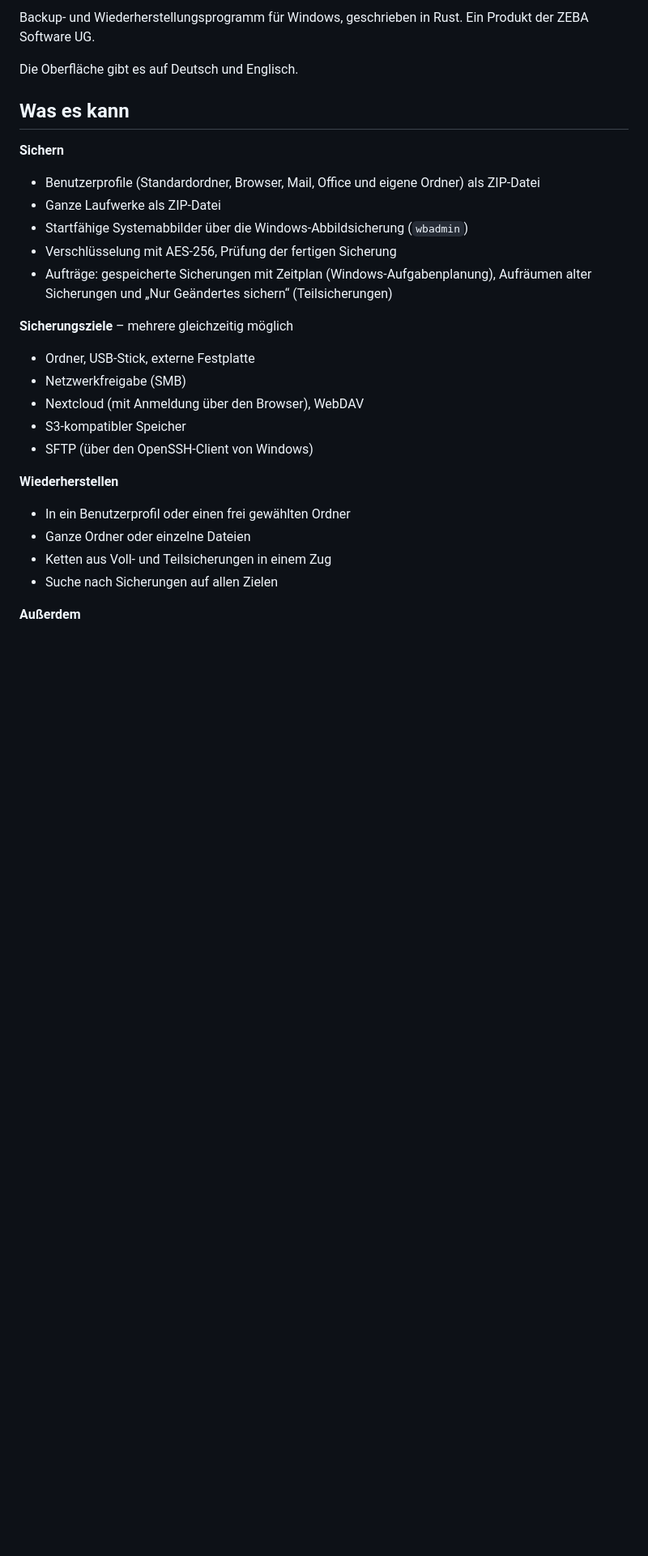
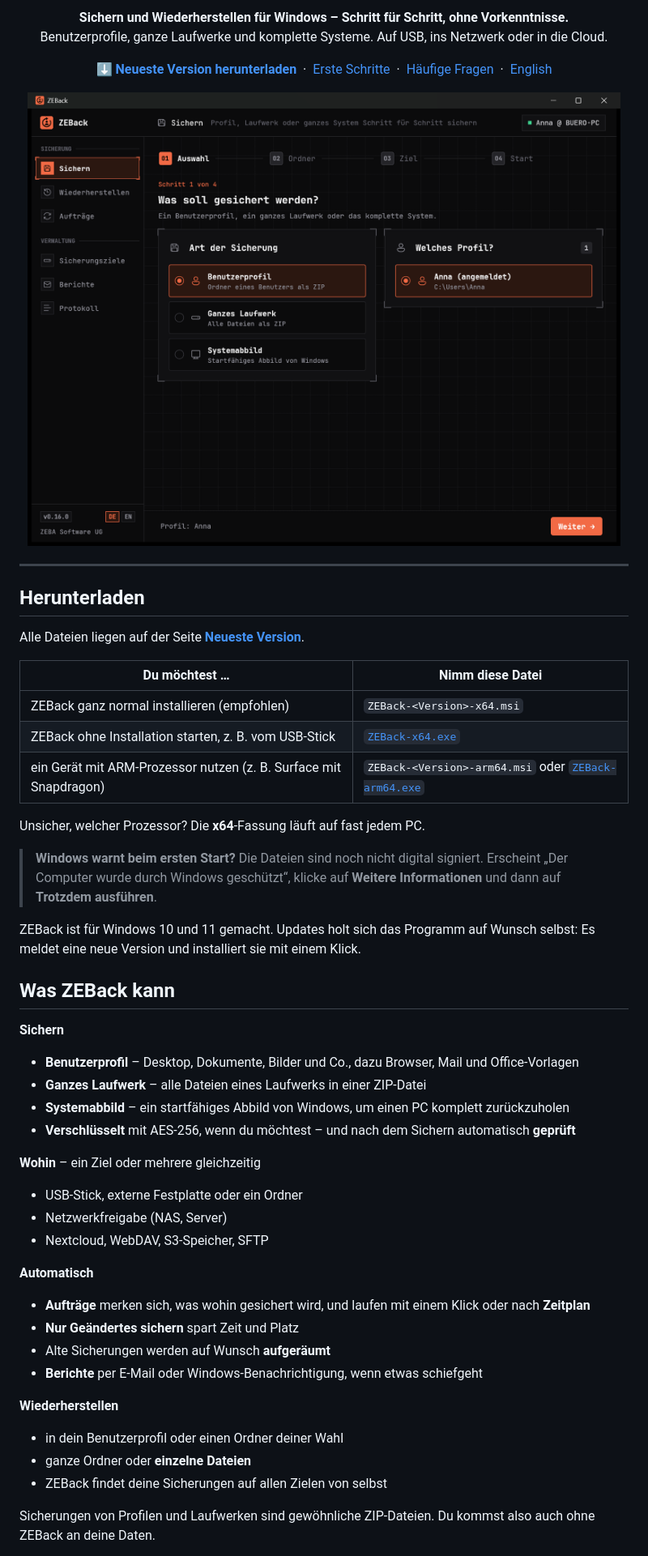
Before and after one commit to ZEBA-Software/ZEBack, a Markdown page: README.md, the part around one of its changes. Shown at 81% size. Rendered like a GitHub page; pictures changed too: docs/screenshots/sichern.png (added); blank space fills up the shorter version.

```diff
--- a/README.md
+++ b/README.md
@@ -2,34 +2,72 @@
 
-Backup- und Wiederherstellungsprogramm für Windows, geschrieben in Rust.
-Ein Produkt der ZEBA Software UG.
+<p align="center">
+  <b>Sichern und Wiederherstellen für Windows – Schritt für Schritt, ohne Vorkenntnisse.</b><br>
+  Benutzerprofile, ganze Laufwerke und komplette Systeme. Auf USB, ins Netzwerk oder in die Cloud.
+</p>
 
-Die Oberfläche gibt es auf Deutsch und Englisch.
+<p align="center">
+  <a href="https://github.com/ZEBA-Software/ZEBack/releases/latest"><b>⬇ Neueste Version herunterladen</b></a>
+  &nbsp;·&nbsp;
+  <a href="#erste-schritte">Erste Schritte</a>
+  &nbsp;·&nbsp;
+  <a href="#häufige-fragen">Häufige Fragen</a>
+  &nbsp;·&nbsp;
+  <a href="#english">English</a>
+</p>
 
-## Was es kann
+<p align="center">
+  <img src="docs/screenshots/sichern.png" alt="ZEBack: Auswahl, was gesichert werden soll" width="820">
+</p>
+
+---
+
+## Herunterladen
+
+Alle Dateien liegen auf der Seite **[Neueste Version](https://github.com/ZEBA-Software/ZEBack/releases/latest)**.
+
+| Du möchtest … | Nimm diese Datei |
+|---|---|
+| ZEBack ganz normal installieren (empfohlen) | `ZEBack-<Version>-x64.msi` |
+| ZEBack ohne Installation starten, z. B. vom USB-Stick | [`ZEBack-x64.exe`](https://github.com/ZEBA-Software/ZEBack/releases/latest/download/ZEBack-x64.exe) |
+| ein Gerät mit ARM-Prozessor nutzen (z. B. Surface mit Snapdragon) | `ZEBack-<Version>-arm64.msi` oder [`ZEBack-arm64.exe`](https://github.com/ZEBA-Software/ZEBack/releases/latest/download/ZEBack-arm64.exe) |
+
+Unsicher, welcher Prozessor? Die **x64**-Fassung läuft auf fast jedem PC.
+
+> **Windows warnt beim ersten Start?** Die Dateien sind noch nicht digital signiert. Erscheint
+> „Der Computer wurde durch Windows geschützt“, klicke auf **Weitere Informationen** und dann auf
+> **Trotzdem ausführen**.
+
+ZEBack ist für Windows 10 und 11 gemacht. Updates holt sich das Programm auf Wunsch selbst: Es
+meldet eine neue Version und installiert sie mit einem Klick.
+
+## Was ZEBack kann
 
 **Sichern**
 
-- Benutzerprofile (Standardordner, Browser, Mail, Office und eigene Ordner) als ZIP-Datei
-- Ganze Laufwerke als ZIP-Datei
-- Startfähige Systemabbilder über die Windows-Abbildsicherung (`wbadmin`)
-- Verschlüsselung mit AES-256, Prüfung der fertigen Sicherung
-- Aufträge: gespeicherte Sicherungen mit Zeitplan (Windows-Aufgabenplanung), Aufräumen alter
-  Sicherungen und „Nur Geändertes sichern“ (Teilsicherungen)
+- **Benutzerprofil** – Desktop, Dokumente, Bilder und Co., dazu Browser, Mail und Office-Vorlagen
+- **Ganzes Laufwerk** – alle Dateien eines Laufwerks in einer ZIP-Datei
+- **Systemabbild** – ein startfähiges Abbild von Windows, um einen PC komplett zurückzuholen
+- **Verschlüsselt** mit AES-256, wenn du möchtest – und nach dem Sichern automatisch **geprüft**
 
-**Sicherungsziele** – mehrere gleichzeitig möglich
+**Wohin** – ein Ziel oder mehrere gleichzeitig
 
-- Ordner, USB-Stick, externe Festplatte
-- Netzwerkfreigabe (SMB)
-- Nextcloud (mit Anmeldung über den Browser), WebDAV
-- S3-kompatibler Speicher
-- SFTP (über den OpenSSH-Client von Windows)
+- USB-Stick, externe Festplatte oder ein Ordner
+- Netzwerkfreigabe (NAS, Server)
+- Nextcloud, WebDAV, S3-Speicher, SFTP
+
+**Automatisch**
+
+- **Aufträge** merken sich, was wohin gesichert wird, und laufen mit einem Klick oder nach **Zeitplan**
+- **Nur Geändertes sichern** spart Zeit und Platz
+- Alte Sicherungen werden auf Wunsch **aufgeräumt**
+- **Berichte** per E-Mail oder Windows-Benachrichtigung, wenn etwas schiefgeht
 
 **Wiederherstellen**
 
-- In ein Benutzerprofil oder einen frei gewählten Ordner
-- Ganze Ordner oder einzelne Dateien
-- Ketten aus Voll- und Teilsicherungen in einem Zug
-- Suche nach Sicherungen auf allen Zielen
+- in dein Benutzerprofil oder einen Ordner deiner Wahl
+- ganze Ordner oder **einzelne Dateien**
+- ZEBack findet deine Sicherungen auf allen Zielen von selbst
 
-**Außerdem**
+Sicherungen von Profilen und Laufwerken sind gewöhnliche ZIP-Dateien. Du kommst also auch ohne
+ZEBack an deine Daten.
 
```
Also changed, not shown: other parts of README.md (+107 -44 lines), docs/screenshots/auftraege.png (added), docs/screenshots/berichte.png (added), docs/screenshots/sicherungsziele.png (added), docs/screenshots/ziel.png (added), 1 other file.
